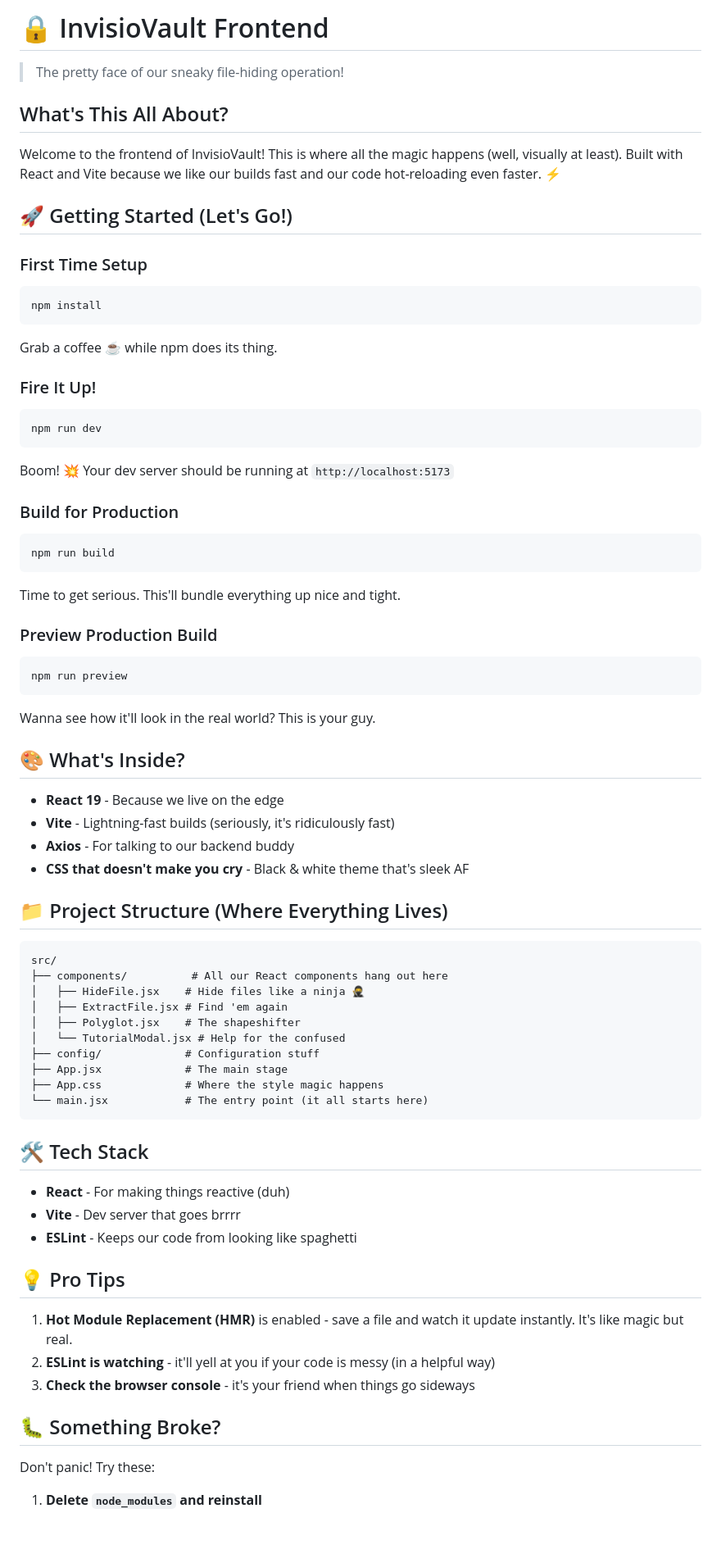
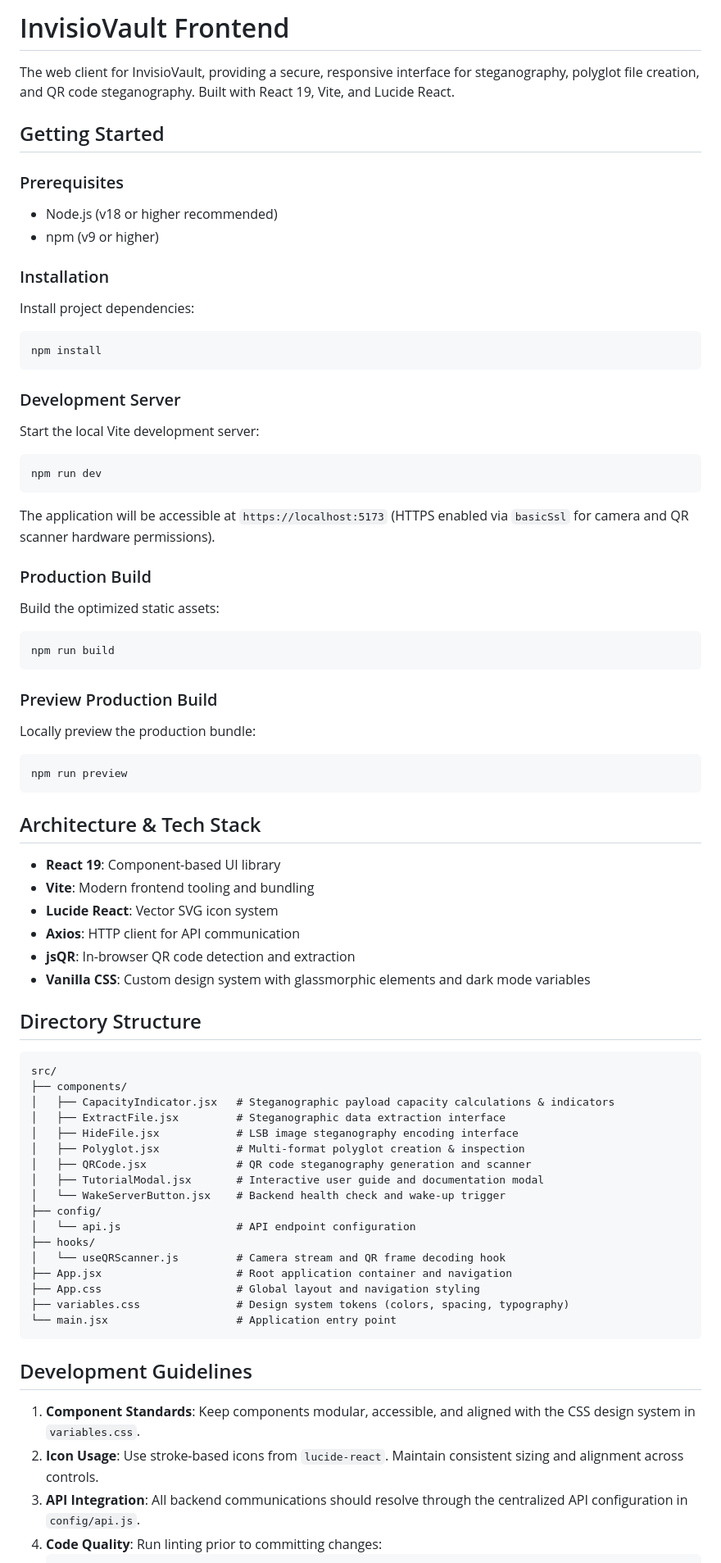
Before and after one commit to Mrtracker-new/InvisioVault, a Markdown page: frontend/README.md, the part around one of its changes. Shown at 82% size. Drawn GitHub-style; blank space fills up the shorter version.

Commit message:
docs(frontend): clean up documentation tone and document HTTPS dev server

````diff
--- a/frontend/README.md
+++ b/frontend/README.md
@@ -1,74 +1,73 @@
-# 🔒 InvisioVault Frontend
+# InvisioVault Frontend
 
-> The pretty face of our sneaky file-hiding operation!
+The web client for InvisioVault, providing a secure, responsive interface for steganography, polyglot file creation, and QR code steganography. Built with React 19, Vite, and Lucide React.
 
-## What's This All About?
+## Getting Started
 
-Welcome to the frontend of InvisioVault! This is where all the magic happens (well, visually at least). Built with React and Vite because we like our builds fast and our code hot-reloading even faster. ⚡
+### Prerequisites
+- Node.js (v18 or higher recommended)
+- npm (v9 or higher)
 
-## 🚀 Getting Started (Let's Go!)
-
-### First Time Setup
+### Installation
+Install project dependencies:
 ```bash
 npm install
 ```
-Grab a coffee ☕ while npm does its thing.
 
-### Fire It Up!
+### Development Server
+Start the local Vite development server:
 ```bash
 npm run dev
 ```
-Boom! 💥 Your dev server should be running at `http://localhost:5173`
+The application will be accessible at `https://localhost:5173` (HTTPS enabled via `basicSsl` for camera and QR scanner hardware permissions).
 
-### Build for Production
+### Production Build
+Build the optimized static assets:
 ```bash
 npm run build
 ```
-Time to get serious. This'll bundle everything up nice and tight.
 
 ### Preview Production Build
+Locally preview the production bundle:
 ```bash
 npm run preview
 ```
-Wanna see how it'll look in the real world? This is your guy.
 
-## 🎨 What's Inside?
+## Architecture & Tech Stack
 
-- **React 19** - Because we live on the edge
-- **Vite** - Lightning-fast builds (seriously, it's ridiculously fast)
-- **Axios** - For talking to our backend buddy
-- **CSS that doesn't make you cry** - Black & white theme that's sleek AF
+- **React 19**: Component-based UI library
+- **Vite**: Modern frontend tooling and bundling
+- **Lucide React**: Vector SVG icon system
+- **Axios**: HTTP client for API communication
+- **jsQR**: In-browser QR code detection and extraction
+- **Vanilla CSS**: Custom design system with glassmorphic elements and dark mode variables
 
-## 📁 Project Structure (Where Everything Lives)
+## Directory Structure
 
 ```
 src/
-├── components/          # All our React components hang out here
-│   ├── HideFile.jsx    # Hide files like a ninja 🥷
-│   ├── ExtractFile.jsx # Find 'em again
-│   ├── Polyglot.jsx    # The shapeshifter
-│   └── TutorialModal.jsx # Help for the confused
-├── config/             # Configuration stuff
-├── App.jsx             # The main stage
-├── App.css             # Where the style magic happens
-└── main.jsx            # The entry point (it all starts here)
+├── components/
+│   ├── CapacityIndicator.jsx   # Steganographic payload capacity calculations & indicators
+│   ├── ExtractFile.jsx         # Steganographic data extraction interface
+│   ├── HideFile.jsx            # LSB image steganography encoding interface
+│   ├── Polyglot.jsx            # Multi-format polyglot creation & inspection
+│   ├── QRCode.jsx              # QR code steganography generation and scanner
+│   ├── TutorialModal.jsx       # Interactive user guide and documentation modal
+│   └── WakeServerButton.jsx    # Backend health check and wake-up trigger
+├── config/
+│   └── api.js                  # API endpoint configuration
+├── hooks/
+│   └── useQRScanner.js         # Camera stream and QR frame decoding hook
+├── App.jsx                     # Root application container and navigation
+├── App.css                     # Global layout and navigation styling
+├── variables.css               # Design system tokens (colors, spacing, typography)
+└── main.jsx                    # Application entry point
 ```
 
-## 🛠️ Tech Stack
+## Development Guidelines
 
-- **React** - For making things reactive (duh)
-- **Vite** - Dev server that goes brrrr
-- **ESLint** - Keeps our code from looking like spaghetti
-
-## 💡 Pro Tips
-
-1. **Hot Module Replacement (HMR)** is enabled - save a file and watch it update instantly. It's like magic but real.
-2. **ESLint is watching** - it'll yell at you if your code is messy (in a helpful way)
-3. **Check the browser console** - it's your friend when things go sideways
-
-## 🐛 Something Broke?
-
-Don't panic! Try these:
-
-1. **Delete `node_modules` and reinstall**
+1. **Component Standards**: Keep components modular, accessible, and aligned with the CSS design system in `variables.css`.
+2. **Icon Usage**: Use stroke-based icons from `lucide-react`. Maintain consistent sizing and alignment across controls.
+3. **API Integration**: All backend communications should resolve through the centralized API configuration in `config/api.js`.
+4. **Code Quality**: Run linting prior to committing changes:
    ```bash
````
Also changed, not shown: other parts of frontend/README.md (+27 -31 lines).
